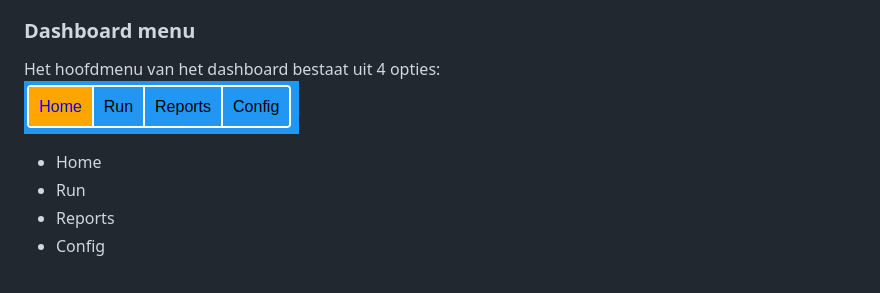
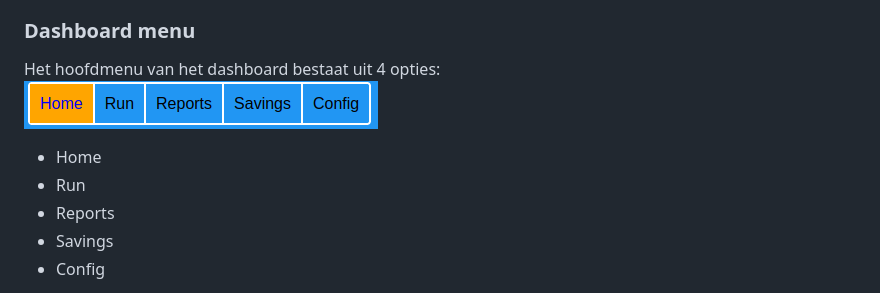
Before and after one commit to corneel27/day-ahead, a Markdown page: dao/DOCS.md, the part around one of its changes. Rendered like a GitHub page; pictures changed too: dao/images/img_5.png.

```diff
--- a/dao/DOCS.md
+++ b/dao/DOCS.md
@@ -424,6 +424,7 @@ Het hoofdmenu van het dashboard bestaat uit 4 opties: <br />
 - Home
 - Run
 - Reports
+- Savings
 - Config
 
 **Home**<br/>
```
Also changed, not shown: other parts of dao/DOCS.md (+18 -1 lines), dao/CHANGELOG.md (+16 -0 lines), dao/images/saving_cost_graph.png (added), dao/images/saving_cost_table.png (added), 7 other files.
